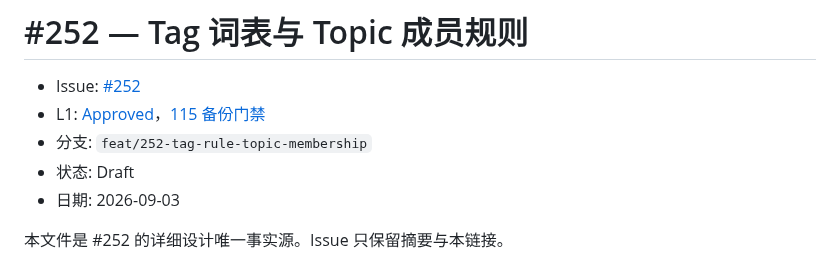
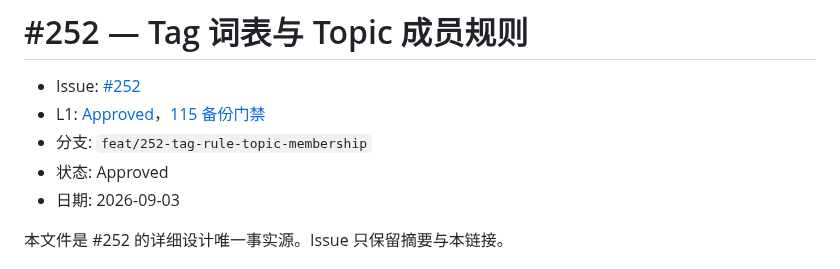
Before and after one commit to xforce-io/kairo, a Markdown page: docs/design/252-tag-rule-topic-membership.md, the part around the change. Rendered like a GitHub page.

Commit message:
docs(design): approve tag-rule topic membership (#252)

```diff
--- a/docs/design/252-tag-rule-topic-membership.md
+++ b/docs/design/252-tag-rule-topic-membership.md
@@ -3,7 +3,7 @@
 - Issue: [#252](https://github.com/xforce-io/kairo/issues/252)
 - L1: [Approved](https://github.com/xforce-io/kairo/issues/252#issuecomment-5526943722)，[115 备份门禁](https://github.com/xforce-io/kairo/issues/252#issuecomment-5526995754)
 - 分支: `feat/252-tag-rule-topic-membership`
-- 状态: Draft
+- 状态: Approved
 - 日期: 2026-09-03
 
 本文件是 #252 的详细设计唯一事实源。Issue 只保留摘要与本链接。
```
